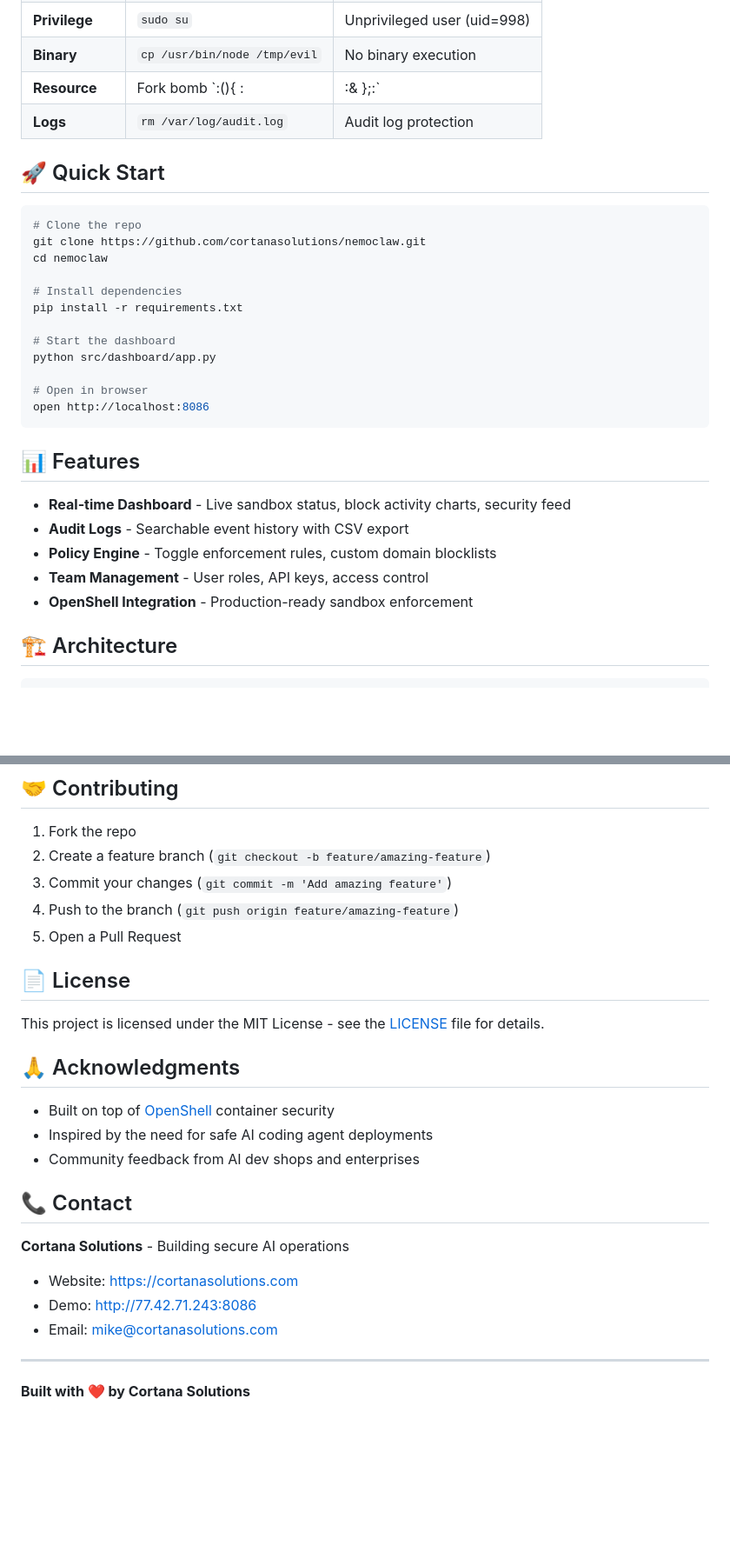
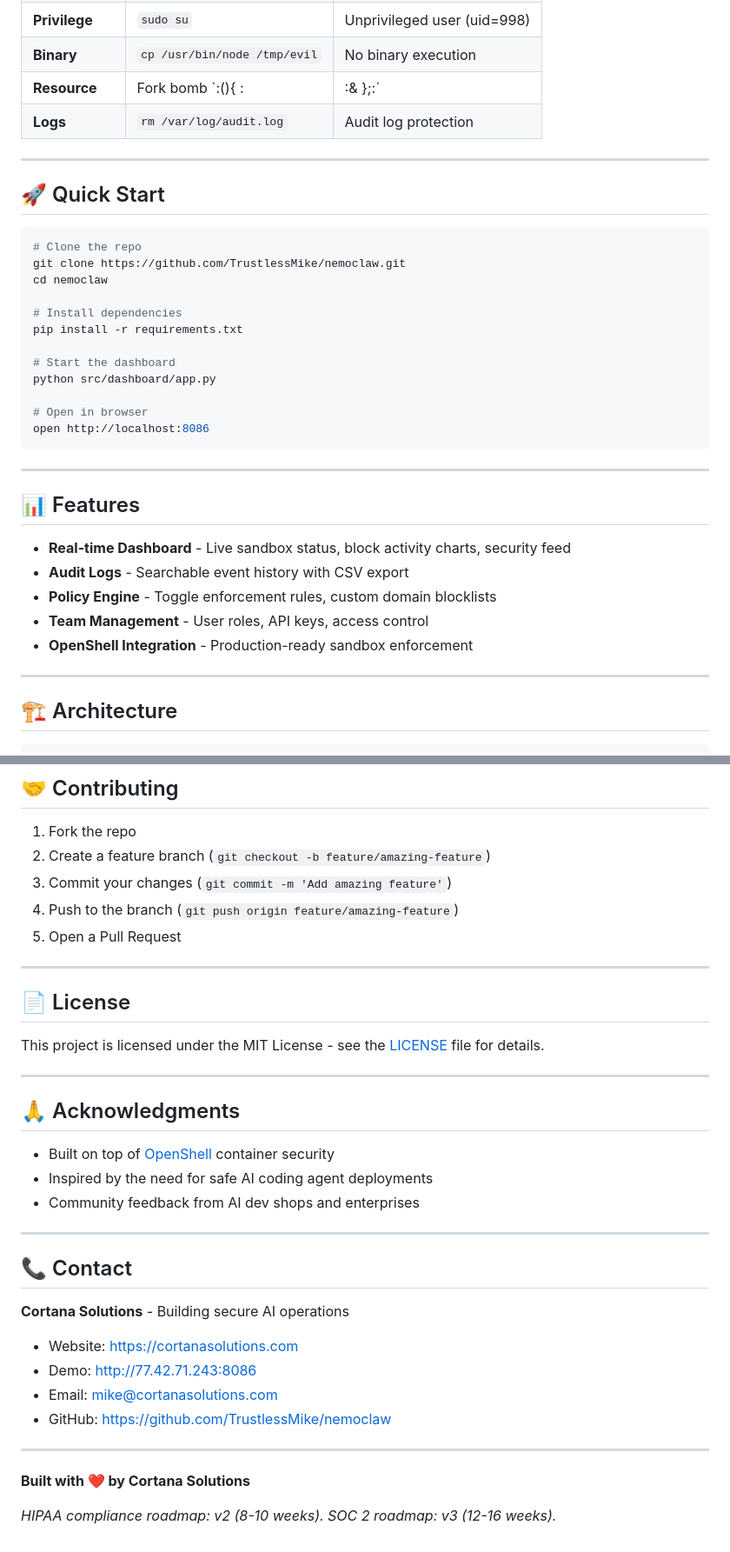
Before and after one commit to TrustlessMike/nemoclaw, a Markdown page: README.md, 2 parts joined by grey strips. Shown at 87% size. Rendered like a GitHub page; blank space fills up the shorter version.

````diff
--- a/README.md
+++ b/README.md
@@ -19,11 +23,13 @@ NemoClaw is a container security enforcement layer that protects your infrastruc
 | **Resource** | Fork bomb `:(){ :|:& };:` | CPU/memory limits |
 | **Logs** | `rm /var/log/audit.log` | Audit log protection |
 
+---
+
 ## 🚀 Quick Start
 
 ```bash
 # Clone the repo
-git clone https://github.com/cortanasolutions/nemoclaw.git
+git clone https://github.com/TrustlessMike/nemoclaw.git
 cd nemoclaw
 
 # Install dependencies
@@ -36,6 +42,8 @@ python src/dashboard/app.py
 open http://localhost:8086
 ```
 
+---
+
 ## 📊 Features
 
 - **Real-time Dashboard** - Live sandbox status, block activity charts, security feed
@@ -43,6 +51,8 @@ open http://localhost:8086
 - **Policy Engine** - Toggle enforcement rules, custom domain blocklists
 - **Team Management** - User roles, API keys, access control
 - **OpenShell Integration** - Production-ready sandbox enforcement
+
+---
 
 ## 🏗️ Architecture
 
@@ -217,15 +278,21 @@ spec:
 4. Push to the branch (`git push origin feature/amazing-feature`)
 5. Open a Pull Request
 
+---
+
 ## 📄 License
 
 This project is licensed under the MIT License - see the [LICENSE](LICENSE) file for details.
+
+---
 
 ## 🙏 Acknowledgments
 
 - Built on top of [OpenShell](https://openshell.io) container security
 - Inspired by the need for safe AI coding agent deployments
 - Community feedback from AI dev shops and enterprises
+
+---
 
 ## 📞 Contact
 
@@ -234,7 +301,10 @@ This project is licensed under the MIT License - see the [LICENSE](LICENSE) file
 - Website: https://cortanasolutions.com
 - Demo: http://77.42.71.243:8086
 - Email: mike@cortanasolutions.com
+- GitHub: https://github.com/TrustlessMike/nemoclaw
 
 ---
 
 **Built with ❤️ by Cortana Solutions**
+
+*HIPAA compliance roadmap: v2 (8-10 weeks). SOC 2 roadmap: v3 (12-16 weeks).*
````
Also changed, not shown: other parts of README.md (+70 -15 lines).
